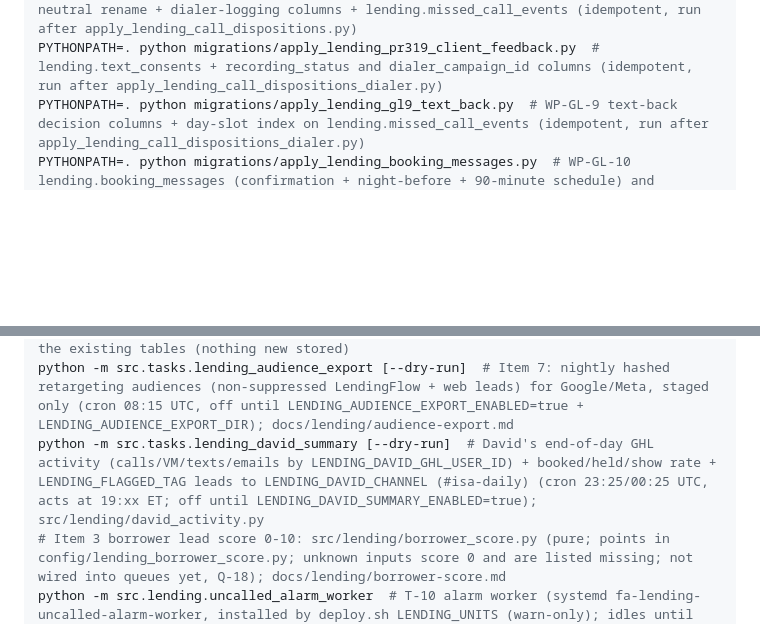
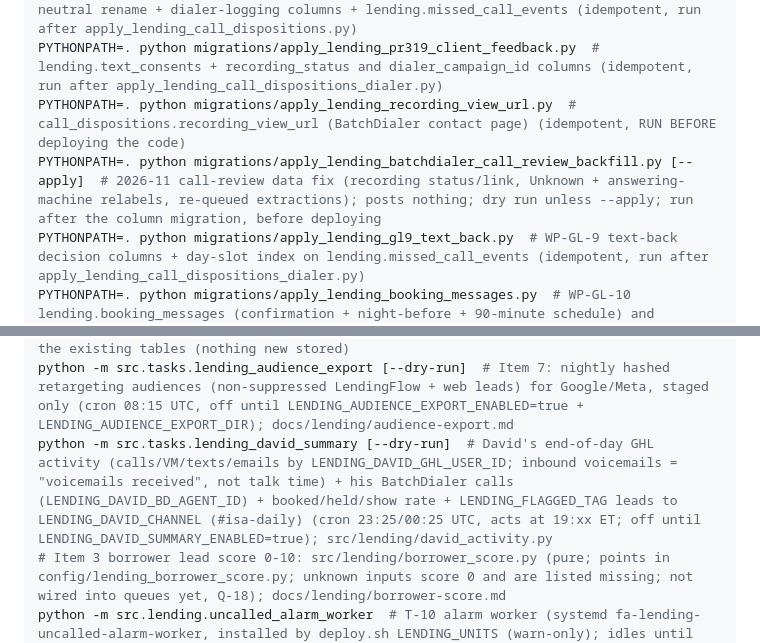
Before and after one commit to jbkcreator/Forced-action-, a Markdown page: CLAUDE.md, 2 parts joined by grey strips. GitHub-like rendering; blank space fills up the shorter version.

Commit message:
docs(lending): call-review fixes (recording status and link, Auto-dialer label, data fix)
Co-Authored-By: Claude Opus 5.5 <noreply@anthropic.com>

```diff
--- a/CLAUDE.md
+++ b/CLAUDE.md
@@ -56,6 +56,8 @@ PYTHONPATH=. python migrations/apply_property_radar_traced_contacts.py  # Proper
 PYTHONPATH=. python migrations/apply_lending_call_dispositions.py  # lending.call_dispositions (idempotent); runbook docs/lending/dialer-disposition-runbook.md
 PYTHONPATH=. python migrations/apply_lending_call_dispositions_dialer.py  # vendor-neutral rename + dialer-logging columns + lending.missed_call_events (idempotent, run after apply_lending_call_dispositions.py)
 PYTHONPATH=. python migrations/apply_lending_pr319_client_feedback.py  # lending.text_consents + recording_status and dialer_campaign_id columns (idempotent, run after apply_lending_call_dispositions_dialer.py)
+PYTHONPATH=. python migrations/apply_lending_recording_view_url.py  # call_dispositions.recording_view_url (BatchDialer contact page) (idempotent, RUN BEFORE deploying the code)
+PYTHONPATH=. python migrations/apply_lending_batchdialer_call_review_backfill.py [--apply]  # 2026-11 call-review data fix (recording status/link, Unknown + answering-machine relabels, re-queued extractions); posts nothing; dry run unless --apply; run after the column migration, before deploying
 PYTHONPATH=. python migrations/apply_lending_gl9_text_back.py  # WP-GL-9 text-back decision columns + day-slot index on lending.missed_call_events (idempotent, run after apply_lending_call_dispositions_dialer.py)
 PYTHONPATH=. python migrations/apply_lending_booking_messages.py  # WP-GL-10 lending.booking_messages (confirmation + night-before + 90-minute schedule) and lending.confirmation_tasks (idempotent)
 PYTHONPATH=. python migrations/apply_lending_cora_agent_core.py  # Cora agent core: lending.agent_halt_state (kill switch) + lending.pending_actions (sends held for approval); DDL owned by packages/agent_core/schema.py (idempotent)
@@ -88,7 +90,7 @@ PYTHONPATH=. python migrations/apply_lending_is_test.py  # Q35: is_test BOOLEAN
 python -m src.lending.test_data [--apply]  # Q42: tag rows on a test email domain (config/lending_test_data.py) or a test partner, plus the files that follow them, and log each in lending.test_data_cleanup_log; dry run unless --apply; cron */10 (tag only). `--apply --delete` (never in cron) also deletes the TAGGED rows the database allows, one row per savepoint after copying it (and what points at it) into lending.test_data_deleted_rows; rows with routing events or consent certificates are kept (append-only), and so are test contacts on the do-not-contact or suppression list or with an opt-out; email opt-outs (`email_opt_outs`) and `lending.suppression_list` rows are tagged but NEVER deleted (they are the live send guards: `is_email_suppressed`, send_email, Relay); subscribers and fa_max_persons are never deleted (the tool does not touch FA Max durable state)
 python -m src.lending.touch_log --phone <number>  # Q66: every call, missed-call text decision, GHL stage entry and routing outcome held for one phone, newest first; reads the existing tables (nothing new stored)
 python -m src.tasks.lending_audience_export [--dry-run]  # Item 7: nightly hashed retargeting audiences (non-suppressed LendingFlow + web leads) for Google/Meta, staged only (cron 08:15 UTC, off until LENDING_AUDIENCE_EXPORT_ENABLED=true + LENDING_AUDIENCE_EXPORT_DIR); docs/lending/audience-export.md
-python -m src.tasks.lending_david_summary [--dry-run]  # David's end-of-day GHL activity (calls/VM/texts/emails by LENDING_DAVID_GHL_USER_ID) + booked/held/show rate + LENDING_FLAGGED_TAG leads to LENDING_DAVID_CHANNEL (#isa-daily) (cron 23:25/00:25 UTC, acts at 19:xx ET; off until LENDING_DAVID_SUMMARY_ENABLED=true); src/lending/david_activity.py
+python -m src.tasks.lending_david_summary [--dry-run]  # David's end-of-day GHL activity (calls/VM/texts/emails by LENDING_DAVID_GHL_USER_ID; inbound voicemails = "voicemails received", not talk time) + his BatchDialer calls (LENDING_DAVID_BD_AGENT_ID) + booked/held/show rate + LENDING_FLAGGED_TAG leads to LENDING_DAVID_CHANNEL (#isa-daily) (cron 23:25/00:25 UTC, acts at 19:xx ET; off until LENDING_DAVID_SUMMARY_ENABLED=true); src/lending/david_activity.py
 # Item 3 borrower lead score 0-10: src/lending/borrower_score.py (pure; points in config/lending_borrower_score.py; unknown inputs score 0 and are listed missing; not wired into queues yet, Q-18); docs/lending/borrower-score.md
 python -m src.lending.uncalled_alarm_worker  # T-10 alarm worker (systemd fa-lending-uncalled-alarm-worker, installed by deploy.sh LENDING_UNITS (warn-only); idles until LENDING_UNCALLED_ALARMS_ENABLED=true; LENDING_ALARM_SMS_TO, LENDING_OPS_CHANNEL; working hours LENDING_ALARM_HOURS_START / LENDING_ALARM_HOURS_END, Eastern HH:MM, default 09:00-19:15)
 PYTHONPATH=. python migrations/apply_lending_ghl_call_gate_state.py  # G5: lending.ghl_call_gate_state (one row: last success / failing since / alerted) (idempotent)
```
Also changed, not shown: other parts of CLAUDE.md (+1 -1 lines), docs/lending/dialer-disposition-runbook.md (+18 -10 lines), 1 other file.
